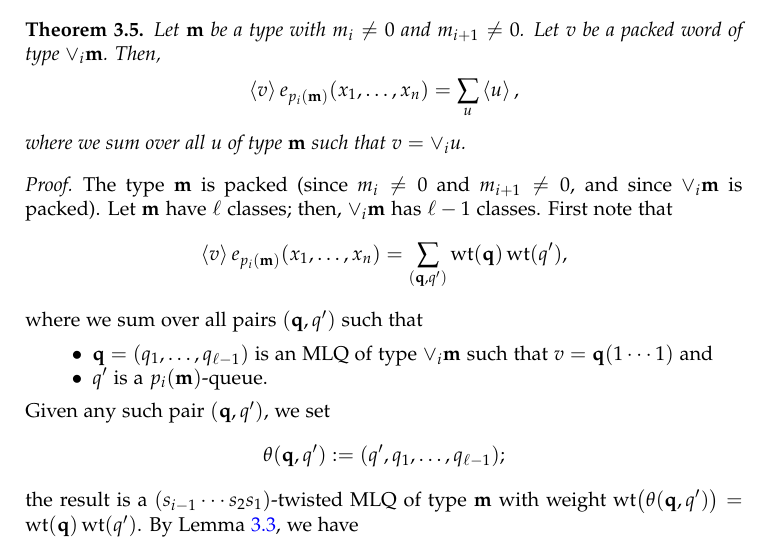
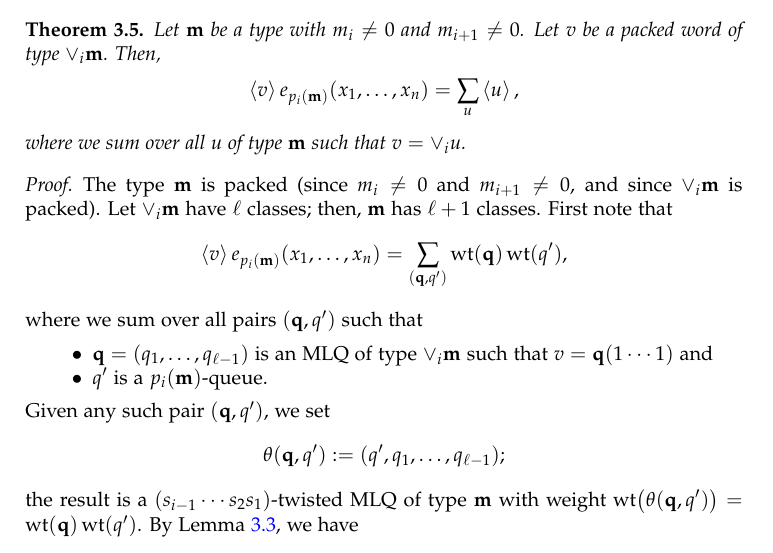
Before and after one commit to darijgr/schur-mlq, a LaTeX paper (mlqs.tex): part of page 9 of 29, cut so that both start at the same text. Compiled offline with pdfLaTeX.

Commit message:
cancer notations

```diff
--- a/mlqs.tex
+++ b/mlqs.tex
@@ -979,7 +979,7 @@ where we sum over all $u$ of type $\mm$ such that $v = \merge{i} u$.
 \begin{proof}
   The type $\mm$ is packed (since $m_i \neq 0$ and $m_{i+1} \neq 0$,
   and since $\merge{i}\mm$ is packed).
-  Let $\mm$ have $\ell$ classes; then, $\merge{i}\mm$ has $\ell-1$
+  Let $\merge{i}\mm$ have $\ell$ classes; then, $\mm$ has $\ell+1$
   classes.
   First note that
   \[
```
